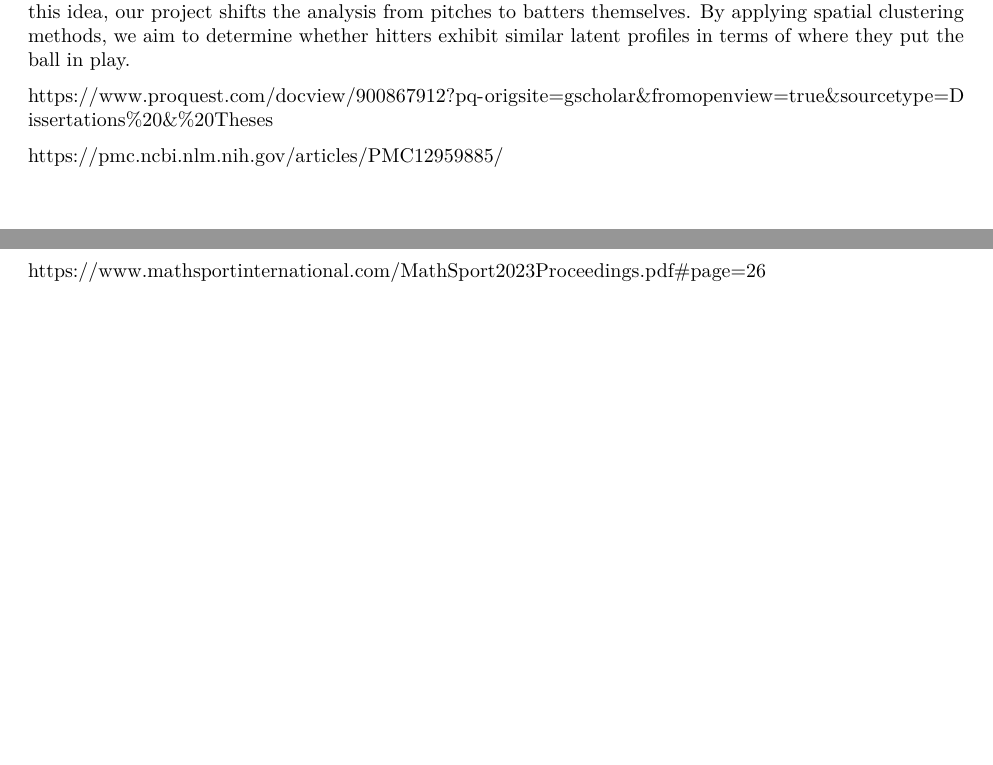
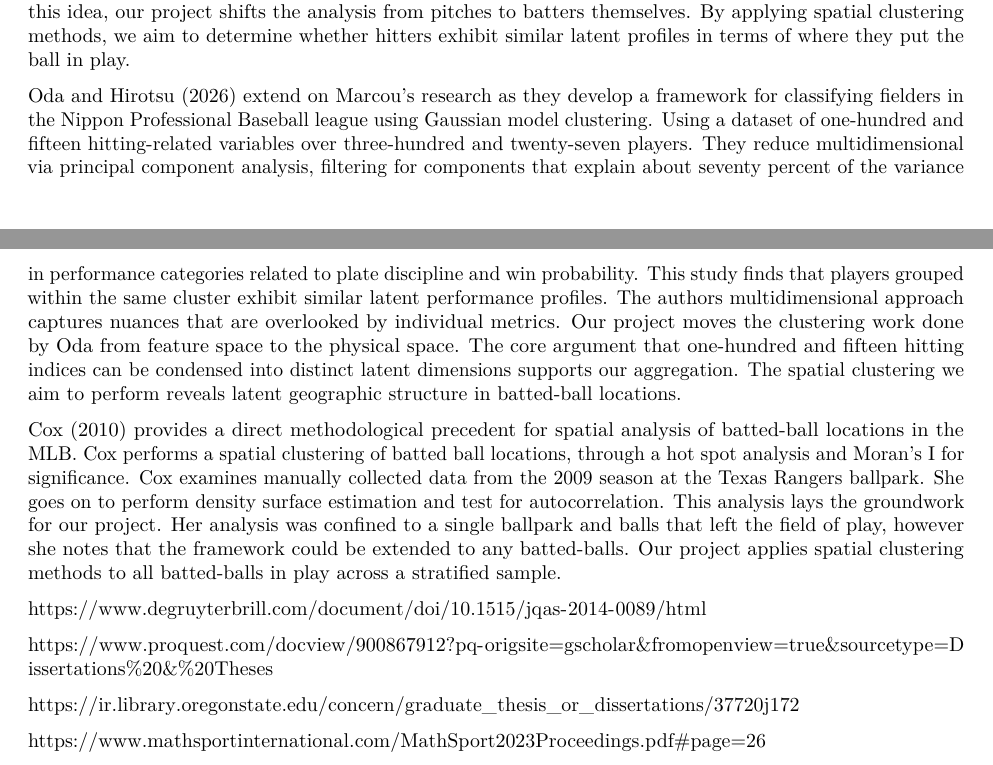
Before and after one commit to lwright02/Batting_Cluster_Project, an R Markdown document (SOSC_Spring_Final_Project.Rmd): two parts of pages 3 and 4 of 5, joined at a grey line, cut so that both start at the same text, the shorter picture padded with empty space. Rendered offline with R 4.5, knitr and Pandoc, then LaTeX, with nearby package versions.

Commit message:
lit progress

```diff
--- a/SOSC_Spring_Final_Project.Rmd
+++ b/SOSC_Spring_Final_Project.Rmd
@@ -47,9 +47,21 @@ A recent study using large language models to generate baseball spray charts. Us
 
 A complementary line of research suggests a spatial structure in baseball data, when observations are grouped rather than analyzed in isolation. Marcou (2020) focuses on pitchers and the quality of contact they allow. He finds that while individual metrics such as exit velocity show substantial variability, clustering reveals that pitches tend to fall into stable groups. For instance, sinker-heavy pitchers exhibit ground ball rates near fifty-nine percent, whereas other pitcher profiles show roughly forty percent ground ball rates. Building on this idea, our project shifts the analysis from pitches to batters themselves. By applying spatial clustering methods, we aim to determine whether hitters exhibit similar latent profiles in terms of where they put the ball in play.
 
+Oda and Hirotsu (2026) extend on Marcou's research as they develop a framework for classifying fielders in the Nippon Professional Baseball league using Gaussian model clustering. Using a dataset of one-hundred and fifteen hitting-related variables over three-hundred and twenty-seven players. They reduce multidimensional via principal component analysis, filtering for components that explain about seventy percent of the variance in performance categories related to plate discipline and win probability. This study finds that players grouped within the same cluster exhibit similar latent performance profiles. The authors multidimensional approach captures nuances that are overlooked by individual metrics. Our project moves the clustering work done by Oda from feature space to the physical space. The core argument that one-hundred and fifteen hitting indices can be condensed into distinct latent dimensions supports our aggregation. The spatial clustering we aim to perform reveals latent geographic structure in batted-ball locations.
+
+Cox (2010) provides a direct methodological precedent for spatial analysis of batted-ball locations in the MLB. Cox performs a spatial clustering of batted ball locations, through a hot spot analysis and Moran's
+I for significance. Cox examines manually collected data from the 2009 season at the Texas Rangers ballpark. She goes on to perform density surface estimation and test for autocorrelation. This analysis lays the groundwork for our project. Her analysis was confined to a single ballpark and balls that left the field of play, however she notes that the framework could be extended to any batted-balls. Our project applies spatial clustering methods to all batted-balls in play across a stratified sample.
+
+
+
+
+
+https://www.degruyterbrill.com/document/doi/10.1515/jqas-2014-0089/html
+
+
 https://www.proquest.com/docview/900867912?pq-origsite=gscholar&fromopenview=true&sourcetype=Dissertations%20&%20Theses
 
-https://pmc.ncbi.nlm.nih.gov/articles/PMC12959885/
+
 
 https://ir.library.oregonstate.edu/concern/graduate_thesis_or_dissertations/37720j172
 
```
Also changed, not shown: SOSC_Spring_Final_Project.pdf.
